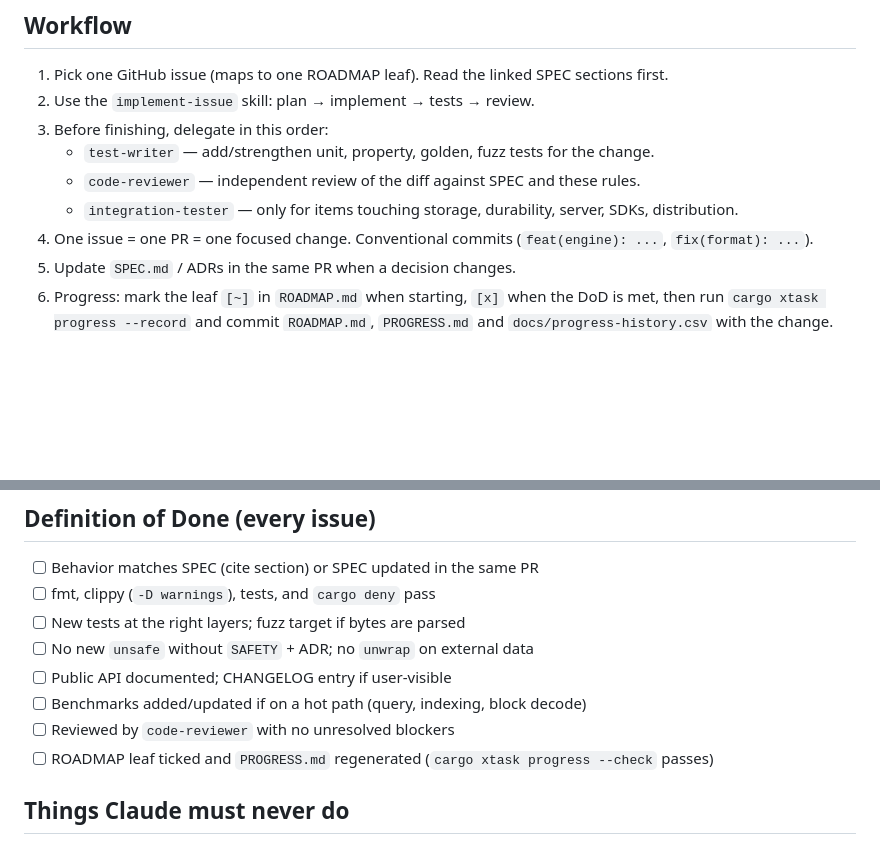
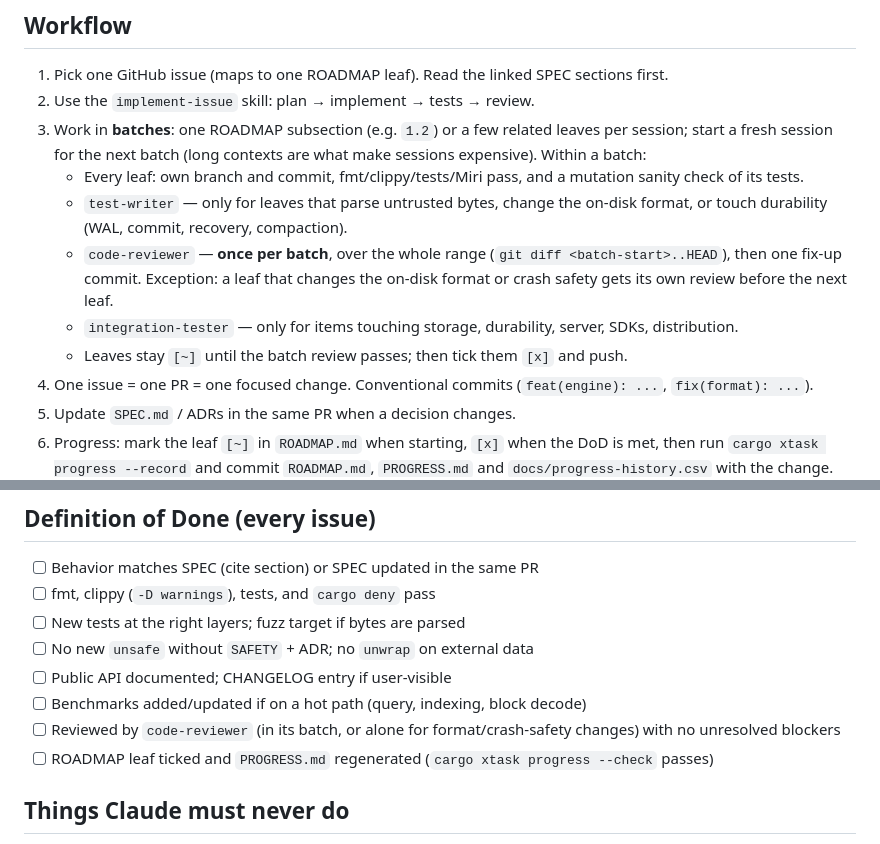
Before and after one commit to tomiok/persiaDB, a Markdown page: CLAUDE.md, 2 parts joined by grey strips. Drawn GitHub-style; blank space fills up the shorter version.

Commit message:
docs: batch code review and test-writer per ROADMAP subsection
Review once per batch (format/crash-safety leaves still reviewed alone); test-writer only for
byte parsers, format and durability changes. Cuts session cost from repeated long-context reviews.

Co-Authored-By: Claude Opus 5.5 <noreply@anthropic.com>

```diff
--- a/CLAUDE.md
+++ b/CLAUDE.md
@@ -145,10 +145,15 @@ Always run fmt, clippy and tests before declaring a task done.
 
 1. Pick one GitHub issue (maps to one ROADMAP leaf). Read the linked SPEC sections first.
 2. Use the `implement-issue` skill: plan → implement → tests → review.
-3. Before finishing, delegate in this order:
-   - `test-writer` — add/strengthen unit, property, golden, fuzz tests for the change.
-   - `code-reviewer` — independent review of the diff against SPEC and these rules.
+3. Work in **batches**: one ROADMAP subsection (e.g. `1.2`) or a few related leaves per session; start a fresh
+   session for the next batch (long contexts are what make sessions expensive). Within a batch:
+   - Every leaf: own branch and commit, fmt/clippy/tests/Miri pass, and a mutation sanity check of its tests.
+   - `test-writer` — only for leaves that parse untrusted bytes, change the on-disk format, or touch durability
+     (WAL, commit, recovery, compaction).
+   - `code-reviewer` — **once per batch**, over the whole range (`git diff <batch-start>..HEAD`), then one fix-up
+     commit. Exception: a leaf that changes the on-disk format or crash safety gets its own review before the next leaf.
    - `integration-tester` — only for items touching storage, durability, server, SDKs, distribution.
+   - Leaves stay `[~]` until the batch review passes; then tick them `[x]` and push.
 4. One issue = one PR = one focused change. Conventional commits (`feat(engine): ...`, `fix(format): ...`).
 5. Update `SPEC.md` / ADRs in the same PR when a decision changes.
 6. Progress: mark the leaf `[~]` in `ROADMAP.md` when starting, `[x]` when the DoD is met, then run
@@ -163,7 +168,7 @@ Always run fmt, clippy and tests before declaring a task done.
 - [ ] No new `unsafe` without `SAFETY` + ADR; no `unwrap` on external data
 - [ ] Public API documented; CHANGELOG entry if user-visible
 - [ ] Benchmarks added/updated if on a hot path (query, indexing, block decode)
-- [ ] Reviewed by `code-reviewer` with no unresolved blockers
+- [ ] Reviewed by `code-reviewer` (in its batch, or alone for format/crash-safety changes) with no unresolved blockers
 - [ ] ROADMAP leaf ticked and `PROGRESS.md` regenerated (`cargo xtask progress --check` passes)
 
 ## Things Claude must never do
```
Also changed, not shown: 1 other file.
